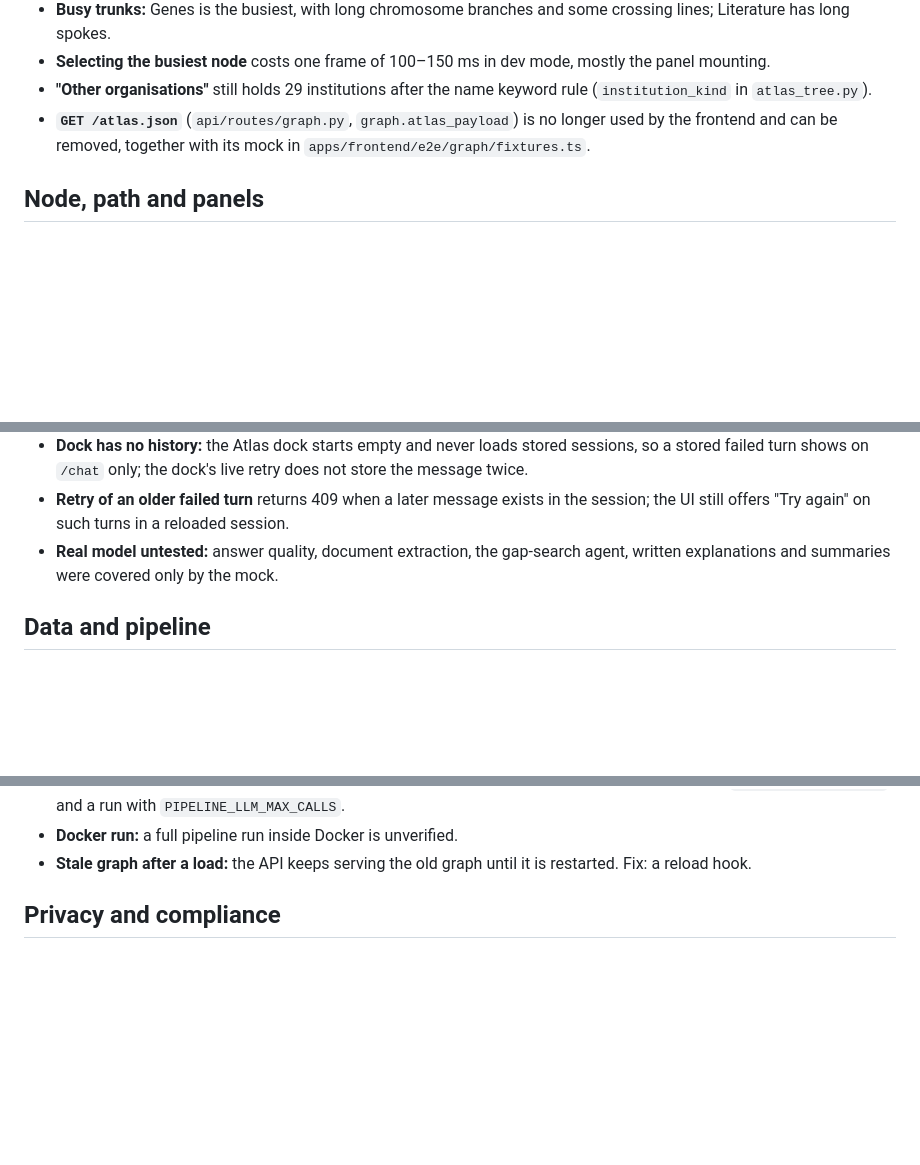
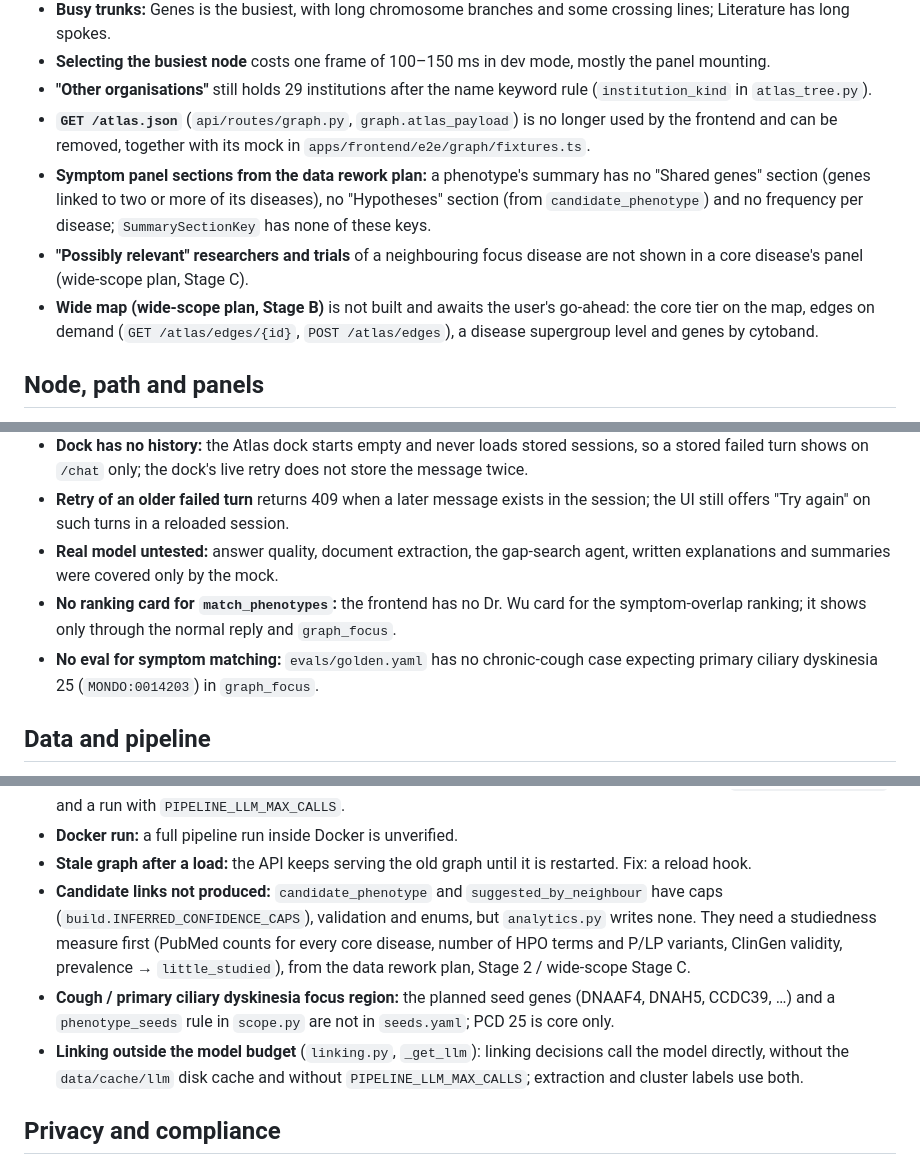
Before and after one commit to Richard-Sen27/AEIOU-hack-nation-26, a Markdown page: docs/homework.md, 3 parts joined by grey strips. Rendered like a GitHub page; blank space fills up the shorter version.

Commit message:
docs(homework): record planned data work the code does not do yet

```diff
--- a/docs/homework.md
+++ b/docs/homework.md
@@ -16,6 +16,9 @@ Work deliberately left for later. Add an item when you leave something for later
 - **Selecting the busiest node** costs one frame of 100–150 ms in dev mode, mostly the panel mounting.
 - **"Other organisations"** still holds 29 institutions after the name keyword rule (`institution_kind` in `atlas_tree.py`).
 - **`GET /atlas.json`** (`api/routes/graph.py`, `graph.atlas_payload`) is no longer used by the frontend and can be removed, together with its mock in `apps/frontend/e2e/graph/fixtures.ts`.
+- **Symptom panel sections from the data rework plan:** a phenotype's summary has no "Shared genes" section (genes linked to two or more of its diseases), no "Hypotheses" section (from `candidate_phenotype`) and no frequency per disease; `SummarySectionKey` has none of these keys.
+- **"Possibly relevant" researchers and trials** of a neighbouring focus disease are not shown in a core disease's panel (wide-scope plan, Stage C).
+- **Wide map (wide-scope plan, Stage B)** is not built and awaits the user's go-ahead: the core tier on the map, edges on demand (`GET /atlas/edges/{id}`, `POST /atlas/edges`), a disease supergroup level and genes by cytoband.
 
 ## Node, path and panels
 
@@ -37,6 +40,8 @@ Work deliberately left for later. Add an item when you leave something for later
 - **Dock has no history:** the Atlas dock starts empty and never loads stored sessions, so a stored failed turn shows on `/chat` only; the dock's live retry does not store the message twice.
 - **Retry of an older failed turn** returns 409 when a later message exists in the session; the UI still offers "Try again" on such turns in a reloaded session.
 - **Real model untested:** answer quality, document extraction, the gap-search agent, written explanations and summaries were covered only by the mock.
+- **No ranking card for `match_phenotypes`:** the frontend has no Dr. Wu card for the symptom-overlap ranking; it shows only through the normal reply and `graph_focus`.
+- **No eval for symptom matching:** `evals/golden.yaml` has no chronic-cough case expecting primary ciliary dyskinesia 25 (`MONDO:0014203`) in `graph_focus`.
 
 ## Data and pipeline
 
@@ -52,6 +57,9 @@ Work deliberately left for later. Add an item when you leave something for later
 - **Model steps never run:** abstract extraction, cluster labels and model-written explanations need `make pipeline-login` and a run with `PIPELINE_LLM_MAX_CALLS`.
 - **Docker run:** a full pipeline run inside Docker is unverified.
 - **Stale graph after a load:** the API keeps serving the old graph until it is restarted. Fix: a reload hook.
+- **Candidate links not produced:** `candidate_phenotype` and `suggested_by_neighbour` have caps (`build.INFERRED_CONFIDENCE_CAPS`), validation and enums, but `analytics.py` writes none. They need a studiedness measure first (PubMed counts for every core disease, number of HPO terms and P/LP variants, ClinGen validity, prevalence → `little_studied`), from the data rework plan, Stage 2 / wide-scope Stage C.
+- **Cough / primary ciliary dyskinesia focus region:** the planned seed genes (DNAAF4, DNAH5, CCDC39, …) and a `phenotype_seeds` rule in `scope.py` are not in `seeds.yaml`; PCD 25 is core only.
+- **Linking outside the model budget** (`linking.py`, `_get_llm`): linking decisions call the model directly, without the `data/cache/llm` disk cache and without `PIPELINE_LLM_MAX_CALLS`; extraction and cluster labels use both.
 
 ## Privacy and compliance
 
```
